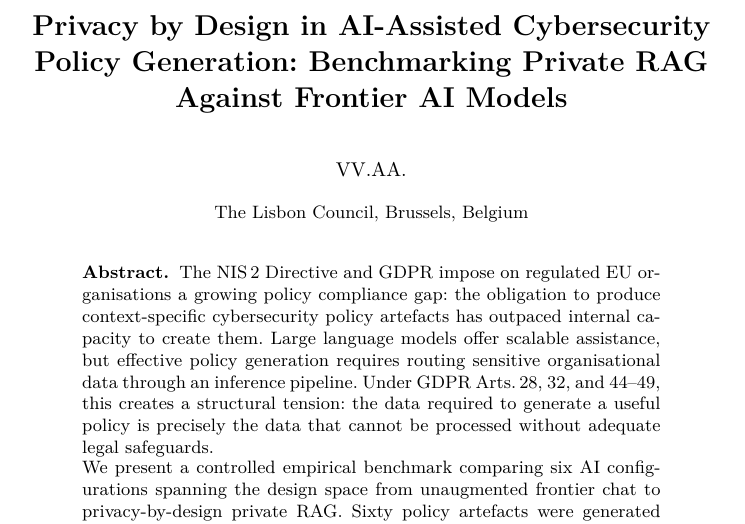
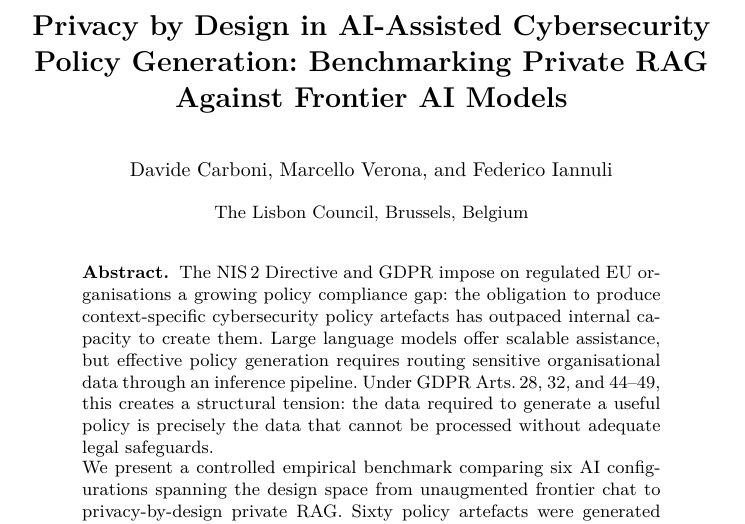
Before and after one commit to lisboncouncil/cocyber-policycoach, a LaTeX thesis (paper/paper.tex): part of page 1 of 13, cut so that both start at the same text. Compiled offline with pdfLaTeX.

Commit message:
Aggiornati autori: Carboni, Verona, Iannuli (Lisbon Council)
Sostituito placeholder VV.AA. con i tre autori definitivi.
Co-Authored-By: Claude Sonnet 4.6 <noreply@anthropic.com>

```diff
--- a/paper/paper.tex
+++ b/paper/paper.tex
@@ -179,8 +179,8 @@ Generation: Benchmarking Private RAG Against Frontier AI Models}
 
 \titlerunning{Privacy by Design in AI-Assisted Policy Generation}
 
-\author{VV.AA.}
-\authorrunning{VV.AA.}
+\author{Davide Carboni \and Marcello Verona \and Federico Iannuli}
+\authorrunning{Carboni et al.}
 \institute{The Lisbon Council, Brussels, Belgium}
 
 \maketitle
```
Also changed, not shown: paper/paper.pdf.
